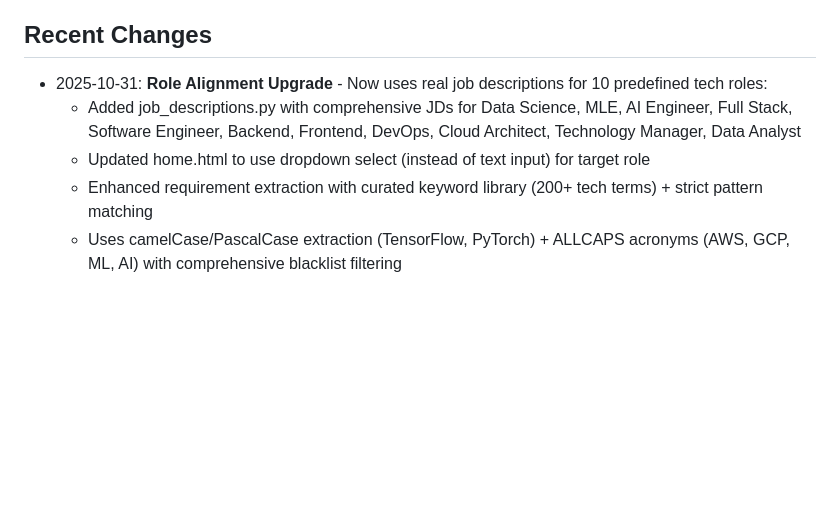
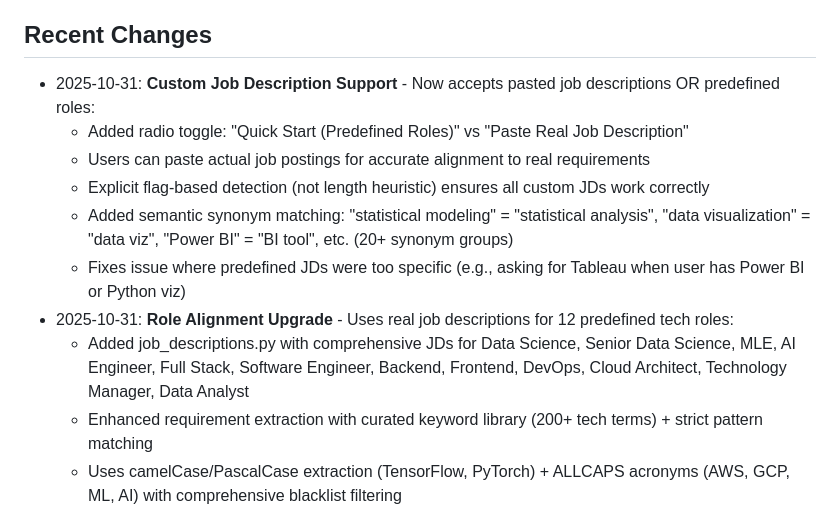
Before and after one commit to debisree/ResuMatchPro, a Markdown page: replit.md, the part around the change. Drawn GitHub-style; blank space fills up the shorter version.

Commit message:
Improve job role matching and support custom job descriptions
Enhance job role alignment by allowing custom job descriptions and adding semantic synonym matching for skills.

Replit-Commit-Author: Agent
Replit-Commit-Session-Id: 4fd49339-d940-46b4-a7f5-74c155e041f5
Replit-Commit-Checkpoint-Type: full_checkpoint
Replit-Commit-Event-Id: cb060629-4f74-4f92-815f-3da0b9542027
Replit-Commit-Screenshot-Url: https://storage.googleapis.com/screenshot-production-us-central1/0b07afdd-6b9b-4c01-882a-f6291405f839/4fd49339-d940-46b4-a7f5-74c155e041f5/GqpoQZE

```diff
--- a/replit.md
+++ b/replit.md
@@ -56,9 +56,14 @@ A comprehensive web application that analyzes resume quality and provides action
 - `PORT` (default: 5000) - Server port
 
 ## Recent Changes
-- 2025-10-31: **Role Alignment Upgrade** - Now uses real job descriptions for 10 predefined tech roles:
-  - Added job_descriptions.py with comprehensive JDs for Data Science, MLE, AI Engineer, Full Stack, Software Engineer, Backend, Frontend, DevOps, Cloud Architect, Technology Manager, Data Analyst
-  - Updated home.html to use dropdown select (instead of text input) for target role
+- 2025-10-31: **Custom Job Description Support** - Now accepts pasted job descriptions OR predefined roles:
+  - Added radio toggle: "Quick Start (Predefined Roles)" vs "Paste Real Job Description"
+  - Users can paste actual job postings for accurate alignment to real requirements
+  - Explicit flag-based detection (not length heuristic) ensures all custom JDs work correctly
+  - Added semantic synonym matching: "statistical modeling" = "statistical analysis", "data visualization" = "data viz", "Power BI" = "BI tool", etc. (20+ synonym groups)
+  - Fixes issue where predefined JDs were too specific (e.g., asking for Tableau when user has Power BI or Python viz)
+- 2025-10-31: **Role Alignment Upgrade** - Uses real job descriptions for 12 predefined tech roles:
+  - Added job_descriptions.py with comprehensive JDs for Data Science, Senior Data Science, MLE, AI Engineer, Full Stack, Software Engineer, Backend, Frontend, DevOps, Cloud Architect, Technology Manager, Data Analyst
   - Enhanced requirement extraction with curated keyword library (200+ tech terms) + strict pattern matching
   - Uses camelCase/PascalCase extraction (TensorFlow, PyTorch) + ALLCAPS acronyms (AWS, GCP, ML, AI) with comprehensive blacklist filtering
   - Removed noisy extractors (parenthetical, hyphen-term) that captured legal/benefits boilerplate
```
